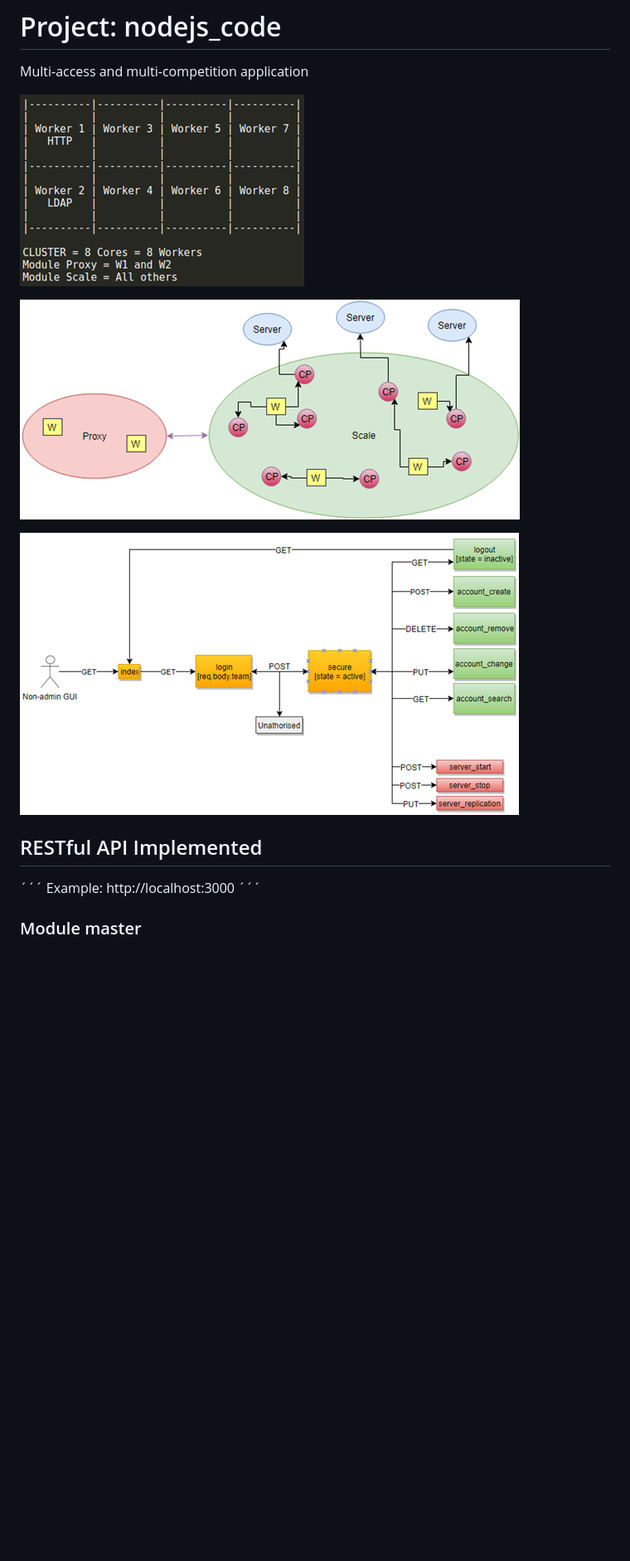
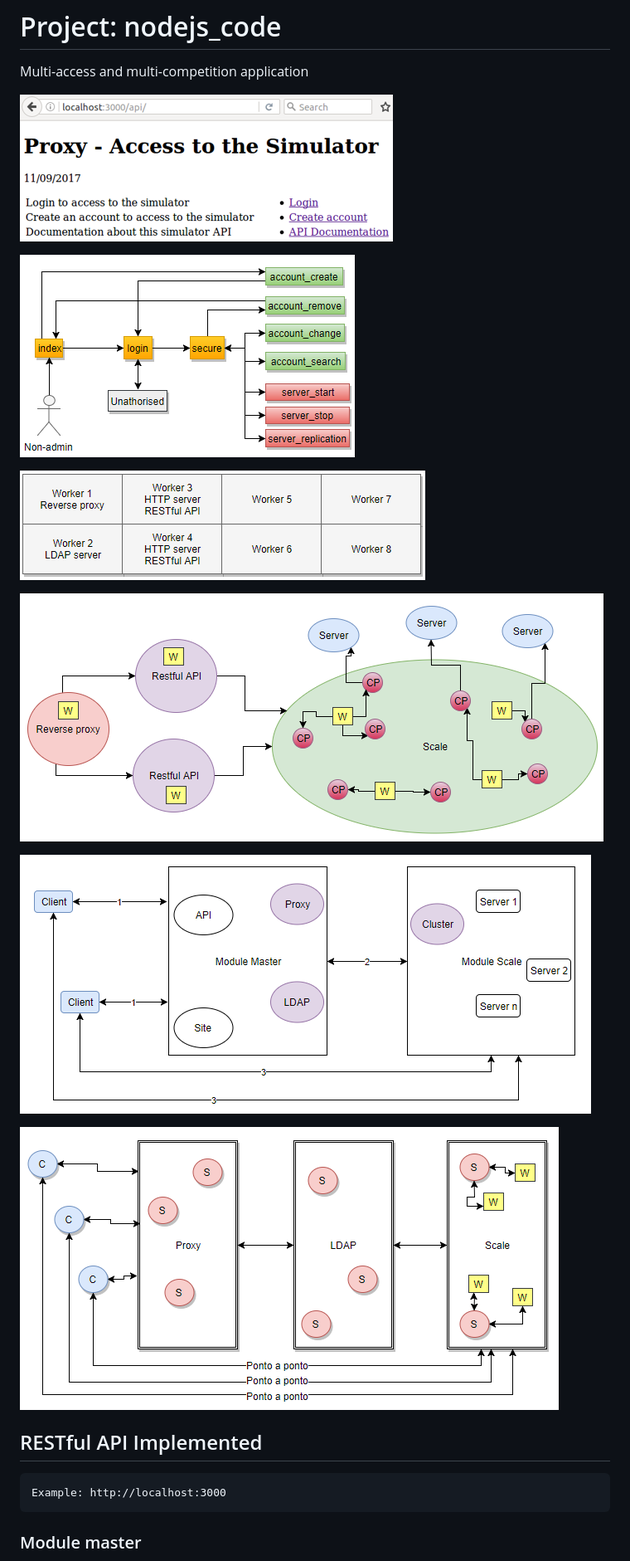
Before and after one commit to fmpss1/nodejs_code, a Markdown page: README.md, the part around the change printed below. Shown: that part at 83% size. GitHub-like rendering; pictures changed too: images/01.main_access_by_gui.png (added), images/02.global_api.png (added), images/03.global_struture.png (added); blank space fills up the shorter version.

Commit message:
v30 Update images

````diff
--- a/README.md
+++ b/README.md
@@ -2,17 +2,23 @@
 
 Multi-access and multi-competition application
 
-![alt text](images/global_1.png "Global design 1")
+![alt text](images/01.main_access_by_gui.png "Main access by GUI")
 
-![alt text](images/global_2.png "Global design 2")
+![alt text](images/02.global_api.png "Global API")
 
-![alt text](images/global_3.png "Global design 3")
+![alt text](images/03.global_struture.png "Global Struture")
+
+![alt text](images/04.global_design.png "Global Design 1")
+
+![alt text](images/05.global_design.png "Global Design 2")
+
+![alt text](images/06.global_design.png "Global Design 3")
 
 ## RESTful API Implemented
 
-´´´
+```
 Example: http://localhost:3000
-´´´
+```
 
 ### Module master
 * /login
````
Also changed, not shown: other parts of README.md (+3 -4 lines).
